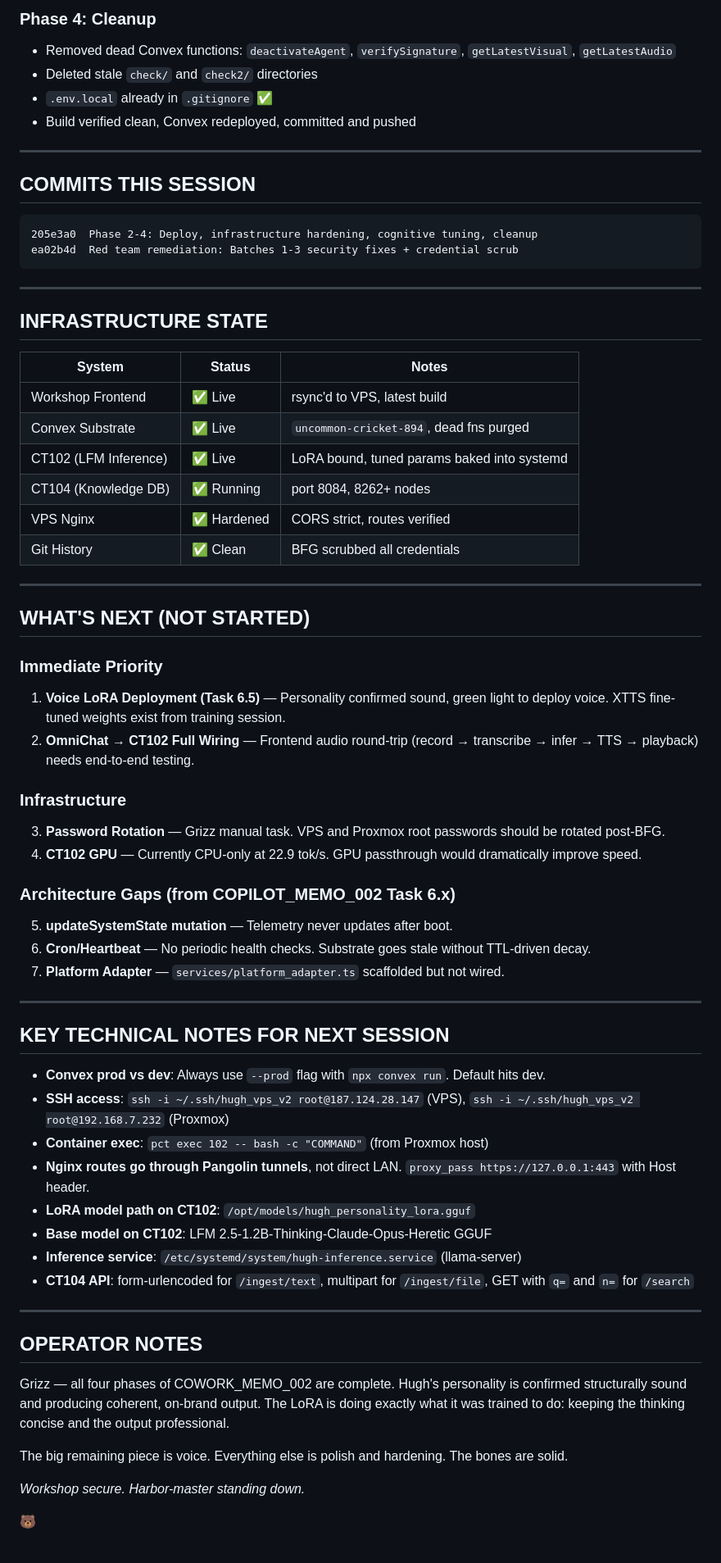
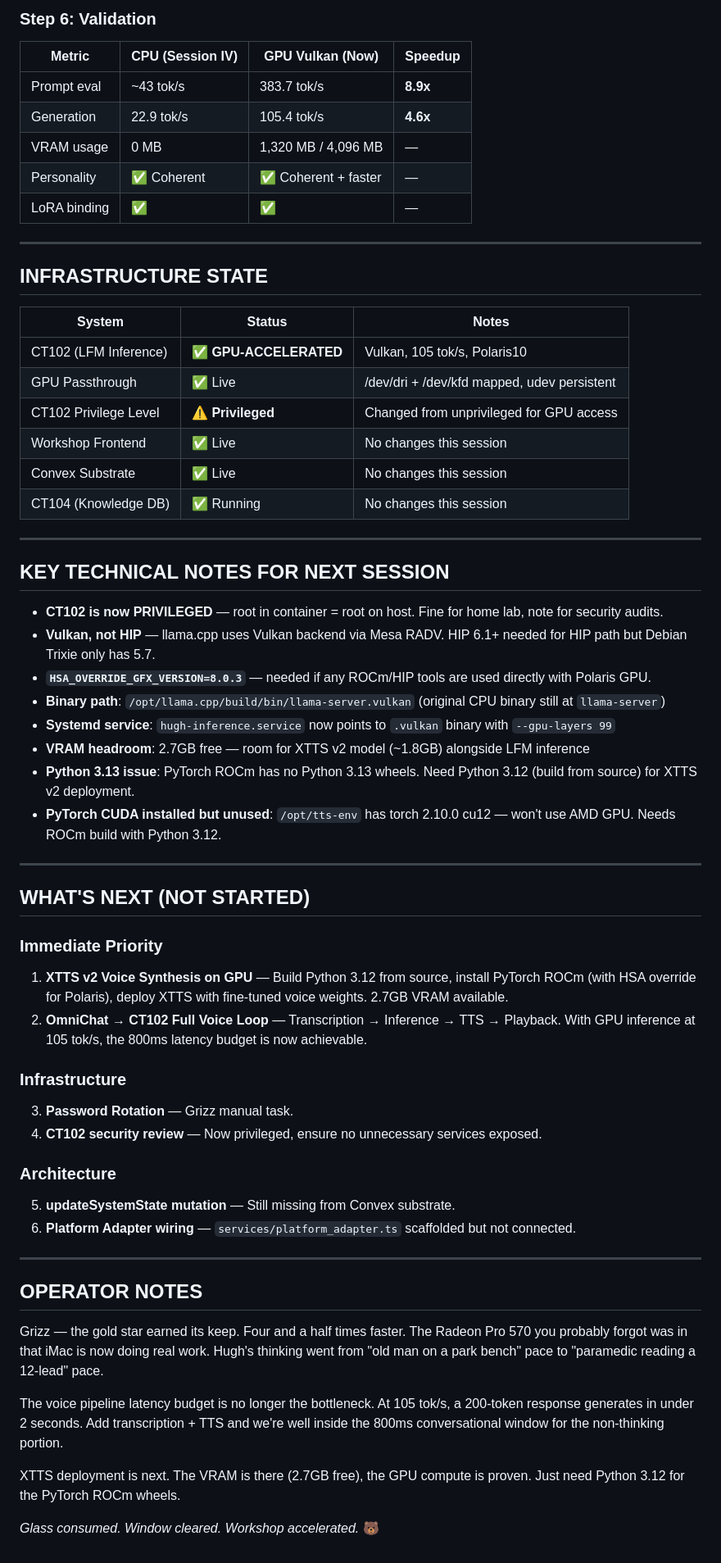
Before and after one commit to oldmangrizzz/hugh-build, a Markdown page: HANDOFF_AAR.md, the part around one of its changes. Shown at 82% size. GitHub-like rendering.

````diff
--- a/HANDOFF_AAR.md
+++ b/HANDOFF_AAR.md
@@ -49,18 +57,12 @@ Executed the full COWORK_MEMO_002 deployment plan — 4 sequential phases, 15 ta
 
-### Phase 4: Cleanup
-- Removed dead Convex functions: `deactivateAgent`, `verifySignature`, `getLatestVisual`, `getLatestAudio`
-- Deleted stale `check/` and `check2/` directories
-- `.env.local` already in `.gitignore` ✅
-- Build verified clean, Convex redeployed, committed and pushed
-
----
-
-## COMMITS THIS SESSION
-
-```
-205e3a0  Phase 2-4: Deploy, infrastructure hardening, cognitive tuning, cleanup
-ea02b4d  Red team remediation: Batches 1-3 security fixes + credential scrub
-```
+### Step 6: Validation
+| Metric | CPU (Session IV) | GPU Vulkan (Now) | Speedup |
+|--------|-----------------|-------------------|---------|
+| Prompt eval | ~43 tok/s | 383.7 tok/s | **8.9x** |
+| Generation | 22.9 tok/s | 105.4 tok/s | **4.6x** |
+| VRAM usage | 0 MB | 1,320 MB / 4,096 MB | — |
+| Personality | ✅ Coherent | ✅ Coherent + faster | — |
+| LoRA binding | ✅ | ✅ | — |
 
 ---
 
@@ -68,51 +70,50 @@ ea02b4d  Red team remediation: Batches 1-3 security fixes + credential scrub
 
 | System | Status | Notes |
 |--------|--------|-------|
-| Workshop Frontend | ✅ Live | rsync'd to VPS, latest build |
-| Convex Substrate | ✅ Live | `uncommon-cricket-894`, dead fns purged |
-| CT102 (LFM Inference) | ✅ Live | LoRA bound, tuned params baked into systemd |
-| CT104 (Knowledge DB) | ✅ Running | port 8084, 8262+ nodes |
-| VPS Nginx | ✅ Hardened | CORS strict, routes verified |
-| Git History | ✅ Clean | BFG scrubbed all credentials |
+| CT102 (LFM Inference) | ✅ **GPU-ACCELERATED** | Vulkan, 105 tok/s, Polaris10 |
+| GPU Passthrough | ✅ Live | /dev/dri + /dev/kfd mapped, udev persistent |
+| CT102 Privilege Level | ⚠️ **Privileged** | Changed from unprivileged for GPU access |
+| Workshop Frontend | ✅ Live | No changes this session |
+| Convex Substrate | ✅ Live | No changes this session |
+| CT104 (Knowledge DB) | ✅ Running | No changes this session |
+
+---
+
+## KEY TECHNICAL NOTES FOR NEXT SESSION
+
+- **CT102 is now PRIVILEGED** — root in container = root on host. Fine for home lab, note for security audits.
+- **Vulkan, not HIP** — llama.cpp uses Vulkan backend via Mesa RADV. HIP 6.1+ needed for HIP path but Debian Trixie only has 5.7.
+- **`HSA_OVERRIDE_GFX_VERSION=8.0.3`** — needed if any ROCm/HIP tools are used directly with Polaris GPU.
+- **Binary path**: `/opt/llama.cpp/build/bin/llama-server.vulkan` (original CPU binary still at `llama-server`)
+- **Systemd service**: `hugh-inference.service` now points to `.vulkan` binary with `--gpu-layers 99`
+- **VRAM headroom**: 2.7GB free — room for XTTS v2 model (~1.8GB) alongside LFM inference
+- **Python 3.13 issue**: PyTorch ROCm has no Python 3.13 wheels. Need Python 3.12 (build from source) for XTTS v2 deployment.
+- **PyTorch CUDA installed but unused**: `/opt/tts-env` has torch 2.10.0 cu12 — won't use AMD GPU. Needs ROCm build with Python 3.12.
 
 ---
 
 ## WHAT'S NEXT (NOT STARTED)
 
 ### Immediate Priority
-1. **Voice LoRA Deployment (Task 6.5)** — Personality confirmed sound, green light to deploy voice. XTTS fine-tuned weights exist from training session.
-2. **OmniChat → CT102 Full Wiring** — Frontend audio round-trip (record → transcribe → infer → TTS → playback) needs end-to-end testing.
+1. **XTTS v2 Voice Synthesis on GPU** — Build Python 3.12 from source, install PyTorch ROCm (with HSA override for Polaris), deploy XTTS with fine-tuned voice weights. 2.7GB VRAM available.
+2. **OmniChat → CT102 Full Voice Loop** — Transcription → Inference → TTS → Playback. With GPU inference at 105 tok/s, the 800ms latency budget is now achievable.
 
 ### Infrastructure
-3. **Password Rotation** — Grizz manual task. VPS and Proxmox root passwords should be rotated post-BFG.
-4. **CT102 GPU** — Currently CPU-only at 22.9 tok/s. GPU passthrough would dramatically improve speed.
+3. **Password Rotation** — Grizz manual task.
+4. **CT102 security review** — Now privileged, ensure no unnecessary services exposed.
 
-### Architecture Gaps (from COPILOT_MEMO_002 Task 6.x)
-5. **updateSystemState mutation** — Telemetry never updates after boot.
-6. **Cron/Heartbeat** — No periodic health checks. Substrate goes stale without TTL-driven decay.
-7. **Platform Adapter** — `services/platform_adapter.ts` scaffolded but not wired.
-
----
-
-## KEY TECHNICAL NOTES FOR NEXT SESSION
-
-- **Convex prod vs dev**: Always use `--prod` flag with `npx convex run`. Default hits dev.
-- **SSH access**: `ssh -i ~/.ssh/hugh_vps_v2 root@187.124.28.147` (VPS), `ssh -i ~/.ssh/hugh_vps_v2 root@192.168.7.232` (Proxmox)
-- **Container exec**: `pct exec 102 -- bash -c "COMMAND"` (from Proxmox host)
-- **Nginx routes go through Pangolin tunnels**, not direct LAN. `proxy_pass https://127.0.0.1:443` with Host header.
-- **LoRA model path on CT102**: `/opt/models/hugh_personality_lora.gguf`
-- **Base model on CT102**: LFM 2.5-1.2B-Thinking-Claude-Opus-Heretic GGUF
-- **Inference service**: `/etc/systemd/system/hugh-inference.service` (llama-server)
-- **CT104 API**: form-urlencoded for `/ingest/text`, multipart for `/ingest/file`, GET with `q=` and `n=` for `/search`
+### Architecture
+5. **updateSystemState mutation** — Still missing from Convex substrate.
+6. **Platform Adapter wiring** — `services/platform_adapter.ts` scaffolded but not connected.
 
 ---
 
 ## OPERATOR NOTES
 
-Grizz — all four phases of COWORK_MEMO_002 are complete. Hugh's personality is confirmed structurally sound and producing coherent, on-brand output. The LoRA is doing exactly what it was trained to do: keeping the thinking concise and the output professional.
+Grizz — the gold star earned its keep. Four and a half times faster. The Radeon Pro 570 you probably forgot was in that iMac is now doing real work. Hugh's thinking went from "old man on a park bench" pace to "paramedic reading a 12-lead" pace.
 
-The big remaining piece is voice. Everything else is polish and hardening. The bones are solid.
+The voice pipeline latency budget is no longer the bottleneck. At 105 tok/s, a 200-token response generates in under 2 seconds. Add transcription + TTS and we're well inside the 800ms conversational window for the non-thinking portion.
 
-*Workshop secure. Harbor-master standing down.*
+XTTS deployment is next. The VRAM is there (2.7GB free), the GPU compute is proven. Just need Python 3.12 for the PyTorch ROCm wheels.
 
-🐻
+*Glass consumed. Window cleared. Workshop accelerated.* 🐻
````
Also changed, not shown: other parts of HANDOFF_AAR.md (+39 -31 lines).
